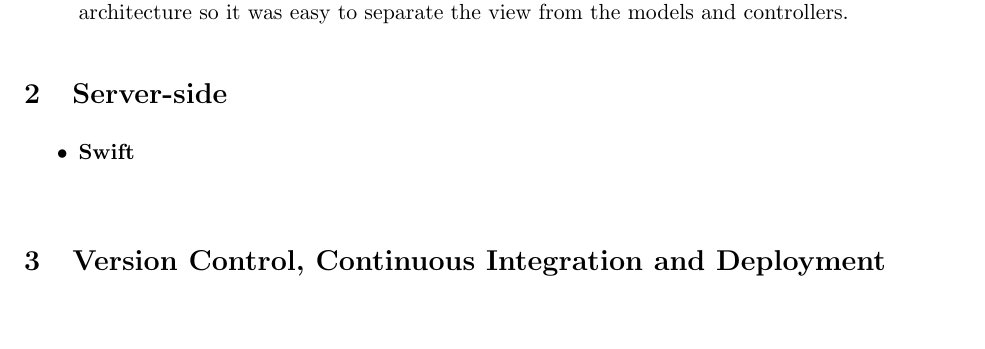
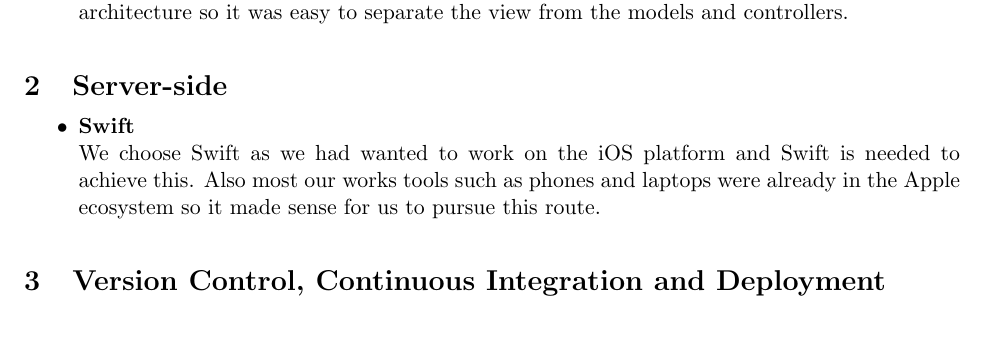
Before and after one commit to gmrodgers/webapps_2016, a LaTeX document (reports/techreport.tex): part of the page, cut so that both start at the same text. Compiled offline with pdfLaTeX.

Commit message:
Updated tech document

```diff
--- a/reports/techreport.tex
+++ b/reports/techreport.tex
@@ -25,9 +27,14 @@
 We choose Rails as it allowed fast prototyping of our web application and followed the MVC architecture so it was easy to separate the view from the models and controllers.
 \end{itemize}
 
+\vspace{-0.5cm}
 \section{Server-side}
+\vspace{-0.5cm}
+
 \begin{itemize}
 \item \textbf{Swift}\\
+We choose Swift as we had wanted to work on the iOS platform and Swift is needed to achieve this.  Also most our works tools such as phones and laptops were already in the Apple ecosystem so it made sense for us to pursue this route.
 \end{itemize}
 
+\vspace{-0.5cm}
 \section{Version Control, Continuous Integration and Deployment}
```
Also changed, not shown: reports/techreport.pdf, reports/techreport.tex (4 more changed lines), 2 other files.
